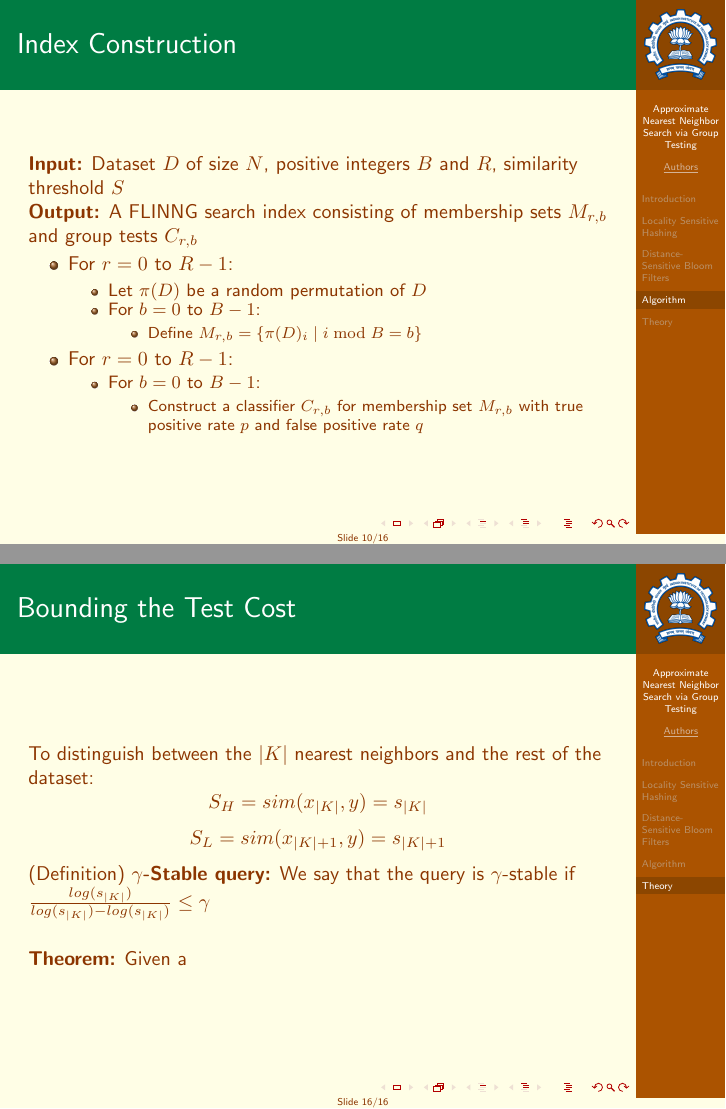
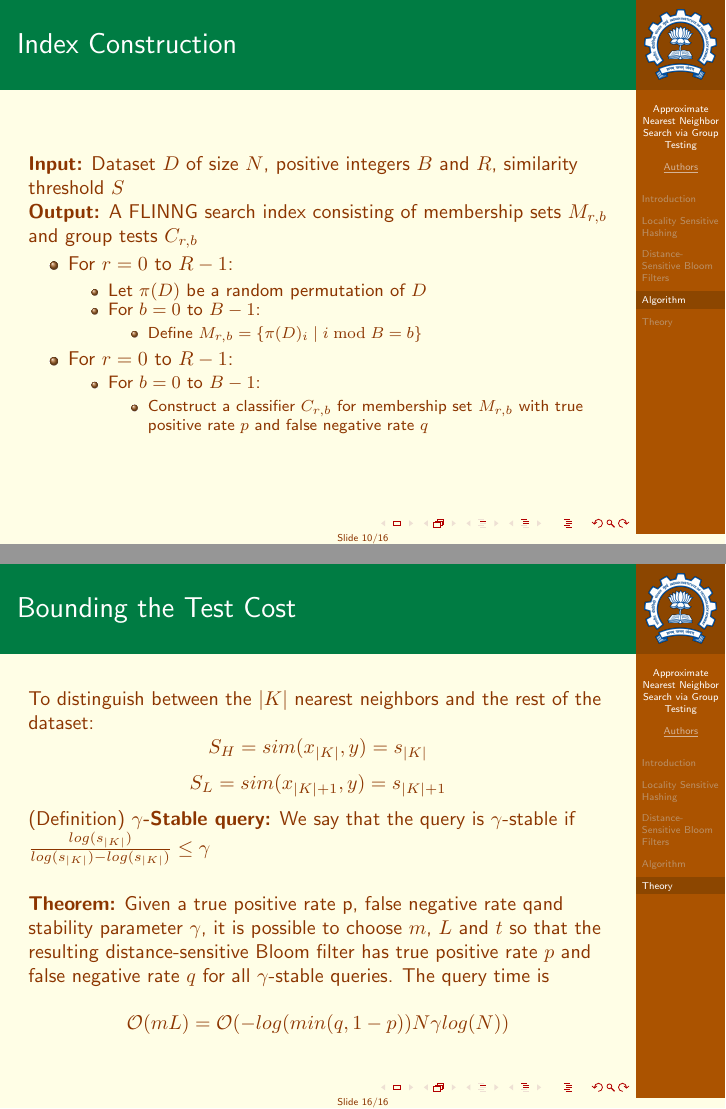
Before and after one commit to sakshamrathi21/Approximate-Nearest-Neighbor-Search-via-Group-Testing, LaTeX slides (documentation/presentation.tex): pages 10 and 16 of 16, joined at a grey line. Compiled offline with pdfLaTeX.

Commit message:
theory-bugs

```diff
--- a/documentation/presentation.tex
+++ b/documentation/presentation.tex
@@ -186,7 +186,7 @@
     \begin{itemize}
         \item For $b = 0$ to $B - 1$:
         \begin{itemize}
-            \item Construct a classifier $C_{r,b}$ for membership set $M_{r,b}$ with true positive rate $p$ and false positive rate $q$
+            \item Construct a classifier $C_{r,b}$ for membership set $M_{r,b}$ with true positive rate $p$ and false negative rate $q$
         \end{itemize}
     \end{itemize}
 \end{itemize}
@@ -235,7 +235,7 @@
 
 \section{Theory}
 \begin{frame}{Group Testing: Runtime and Accuracy}
-\textbf{Lemma:} Suppose we have a dataset $D$ of points, where a subset $K \subseteq D$ is ``positive'' and the rest are ``negative''. Construct a $B \times R$ grid of tests, where each test has i.i.d false positive rate $p$ and false negative rate $q$. Then the algorithm reports points as ``positive''	with probability:
+\textbf{Lemma:} Suppose we have a dataset $D$ of points, where a subset $K \subseteq D$ is ``positive'' and the rest are ``negative''. Construct a $B \times R$ grid of tests, where each test has i.i.d true positive rate $p$ and false negative rate $q$. Then the algorithm reports points as ``positive''	with probability:
 \[
 Pr(\text{Report } x \mid x \in K) \geq p^R
 \]
@@ -269,7 +269,9 @@ p\left(1 - \left(\frac{N(B-1)}{eB(N-1)}\right)^{|K|}\right) \bigg]^R &
 	(Definition) $\gamma${\bf -Stable query:} We say that the query is $\gamma$-stable if $\frac{log(s_{|K|})}{log(s_{|K|}) - log(s_{|K|})} \leq \gamma$
 
 	\vspace{0.5cm}
-	\textbf{Theorem:} Given a
+	\textbf{Theorem:} Given a true positive rate p, false negative rate qand stability parameter $\gamma$, it is possible to choose $m$, $L$ and $t$ so that the resulting distance-sensitive Bloom filter has true positive rate $p$ and false negative rate $q$ for all $\gamma$-stable queries. The query time is
+
+	\[\mathcal{O}(mL) = \mathcal{O}(-log(min(q,1-p))N\gamma log(N))\]
 
 \end{frame}
 
```
Also changed, not shown: documentation/presentation.pdf, documentation/presentation.tex (2 more changed lines).
